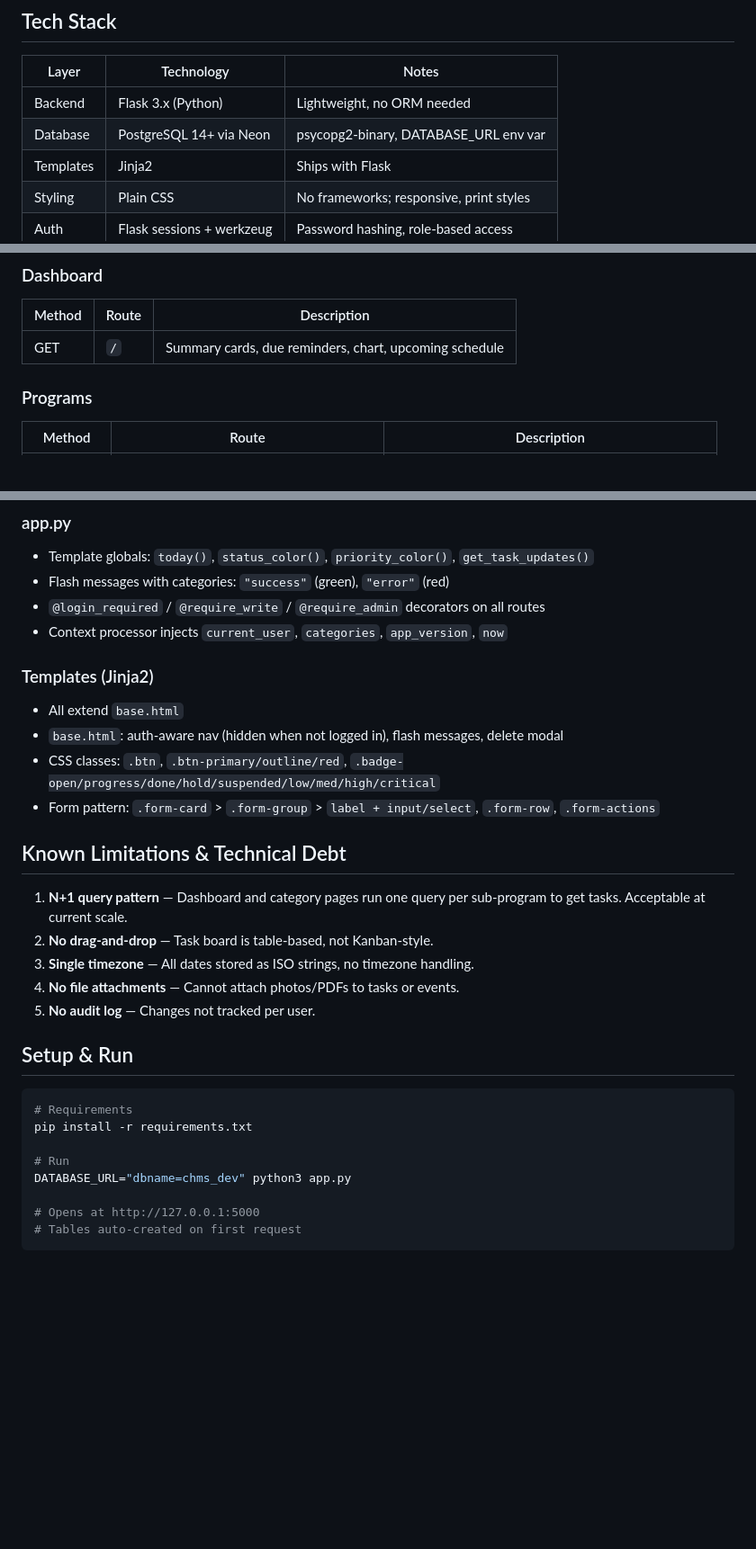
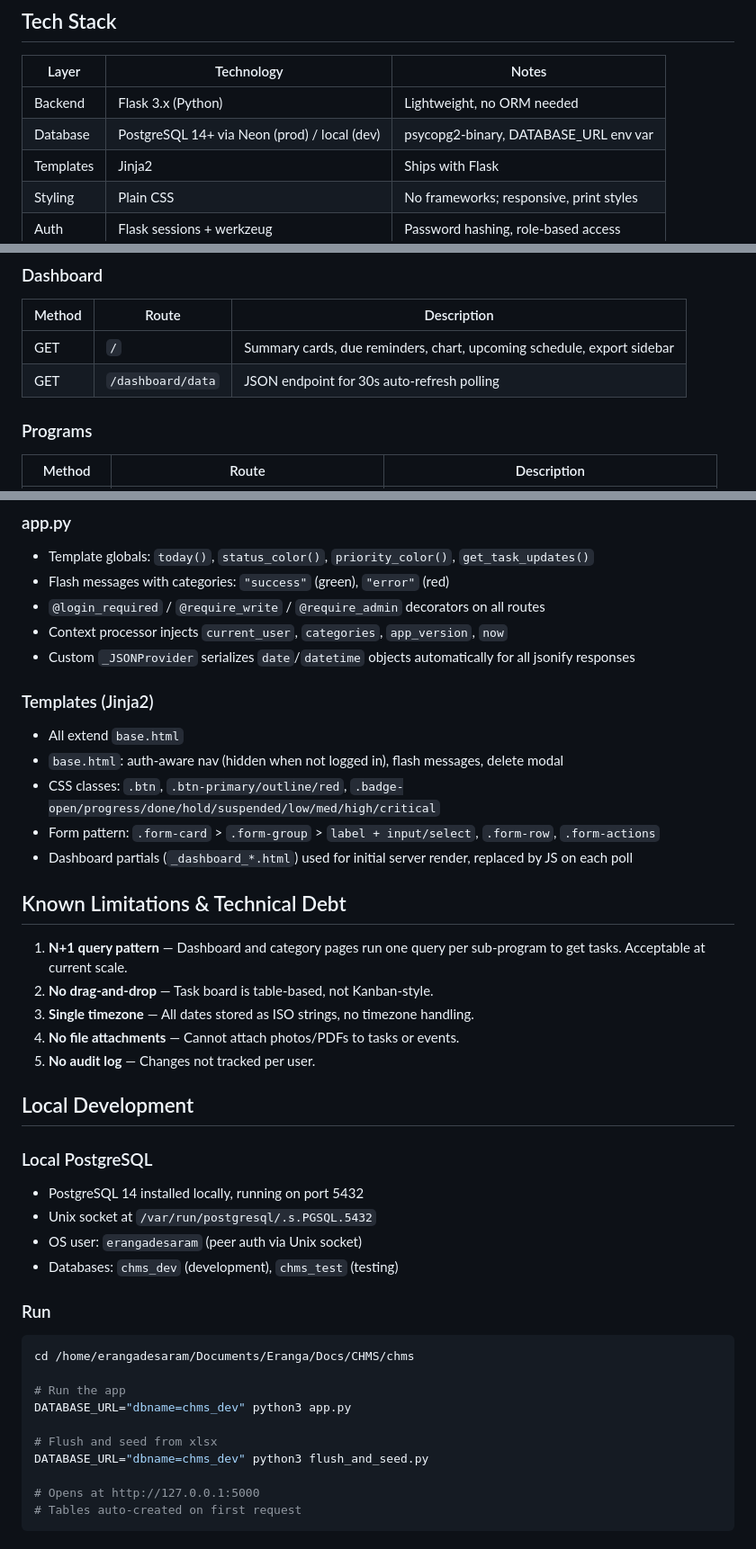
Before and after one commit to eradesa/LWC-Planning-Committee-, a Markdown page: context.md, 3 parts joined by grey strips. Shown at 90% size. Drawn GitHub-style; blank space fills up the shorter version.

````diff
--- a/context.md
+++ b/context.md
@@ -18,7 +18,7 @@ Replace the existing Excel-based planning committee tracker (`Planning committe.
 | Layer | Technology | Notes |
 |-------|-----------|-------|
 | Backend | Flask 3.x (Python) | Lightweight, no ORM needed |
-| Database | PostgreSQL 14+ via Neon | psycopg2-binary, DATABASE_URL env var |
+| Database | PostgreSQL 14+ via Neon (prod) / local (dev) | psycopg2-binary, DATABASE_URL env var |
 | Templates | Jinja2 | Ships with Flask |
 | Styling | Plain CSS | No frameworks; responsive, print styles |
 | Auth | Flask sessions + werkzeug | Password hashing, role-based access |
@@ -160,7 +168,8 @@ users
 ### Dashboard
 | Method | Route | Description |
 |--------|-------|-------------|
-| GET | `/` | Summary cards, due reminders, chart, upcoming schedule |
+| GET | `/` | Summary cards, due reminders, chart, upcoming schedule, export sidebar |
+| GET | `/dashboard/data` | JSON endpoint for 30s auto-refresh polling |
 
 ### Programs
 | Method | Route | Description |
@@ -234,12 +250,14 @@ users
 - Flash messages with categories: `"success"` (green), `"error"` (red)
 - `@login_required` / `@require_write` / `@require_admin` decorators on all routes
 - Context processor injects `current_user`, `categories`, `app_version`, `now`
+- Custom `_JSONProvider` serializes `date`/`datetime` objects automatically for all jsonify responses
 
 ### Templates (Jinja2)
 - All extend `base.html`
 - `base.html`: auth-aware nav (hidden when not logged in), flash messages, delete modal
 - CSS classes: `.btn`, `.btn-primary/outline/red`, `.badge-open/progress/done/hold/suspended/low/med/high/critical`
 - Form pattern: `.form-card` > `.form-group` > `label + input/select`, `.form-row`, `.form-actions`
+- Dashboard partials (`_dashboard_*.html`) used for initial server render, replaced by JS on each poll
 
 ## Known Limitations & Technical Debt
 
@@ -249,14 +267,23 @@ users
 4. **No file attachments** — Cannot attach photos/PDFs to tasks or events.
 5. **No audit log** — Changes not tracked per user.
 
-## Setup & Run
+## Local Development
 
+### Local PostgreSQL
+- PostgreSQL 14 installed locally, running on port 5432
+- Unix socket at `/var/run/postgresql/.s.PGSQL.5432`
+- OS user: `erangadesaram` (peer auth via Unix socket)
+- Databases: `chms_dev` (development), `chms_test` (testing)
+
+### Run
 ```bash
-# Requirements
-pip install -r requirements.txt
+cd /home/erangadesaram/Documents/Eranga/Docs/CHMS/chms
 
-# Run
+# Run the app
 DATABASE_URL="dbname=chms_dev" python3 app.py
+
+# Flush and seed from xlsx
+DATABASE_URL="dbname=chms_dev" python3 flush_and_seed.py
 
 # Opens at http://127.0.0.1:5000
 # Tables auto-created on first request
````
Also changed, not shown: other parts of context.md (+38 -14 lines), todo.md (+44 -6 lines).
